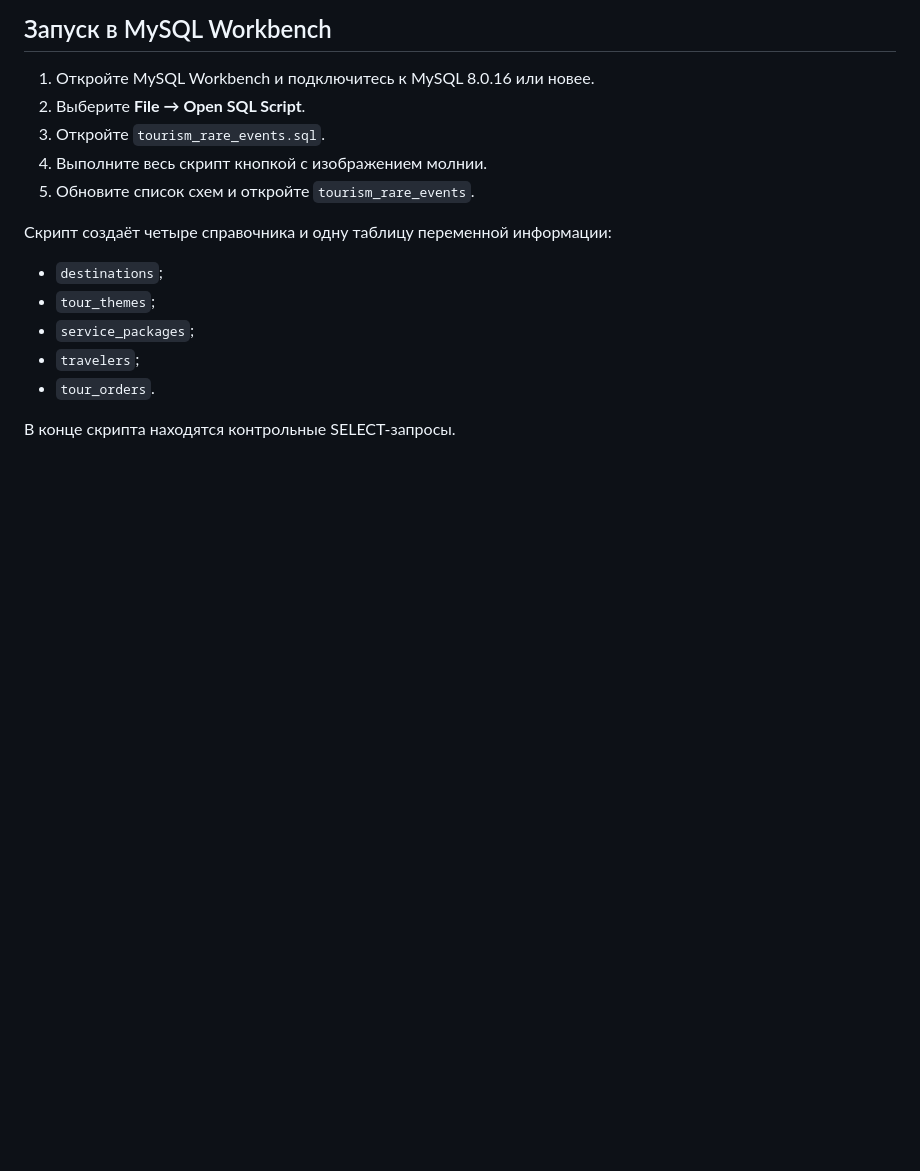
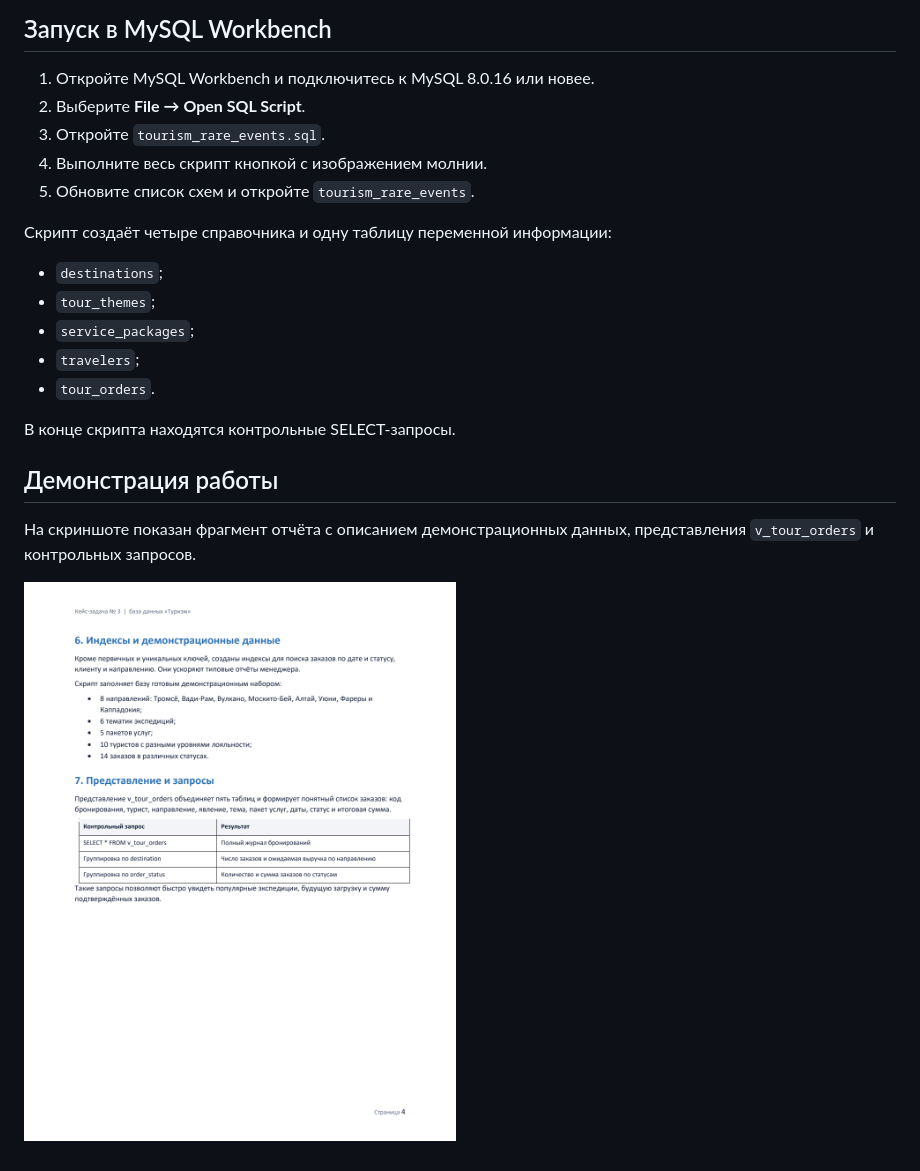
Before and after one commit to DerfingTest/Case4, a Markdown page: case-3-tourism/README.md, the part around the change. GitHub-like rendering; pictures changed too: case-3-tourism/screenshot.png (added); blank space fills up the shorter version.

```diff
--- a/case-3-tourism/README.md
+++ b/case-3-tourism/README.md
@@ -24,3 +24,9 @@
 - `tour_orders`.
 
 В конце скрипта находятся контрольные SELECT-запросы.
+
+## Демонстрация работы
+
+На скриншоте показан фрагмент отчёта с описанием демонстрационных данных, представления `v_tour_orders` и контрольных запросов.
+
+![Демонстрация кейс-задачи № 3](screenshot.png)
```
Also changed, not shown: README.md (+8 -0 lines), case-4-cynthia-mini/README.md (+6 -0 lines), case-5-analytical-review/README.md (added, +18 -0 lines), case-4-cynthia-mini/screenshot.png (added), case-5-analytical-review/screenshot.png (added), 1 other file.
